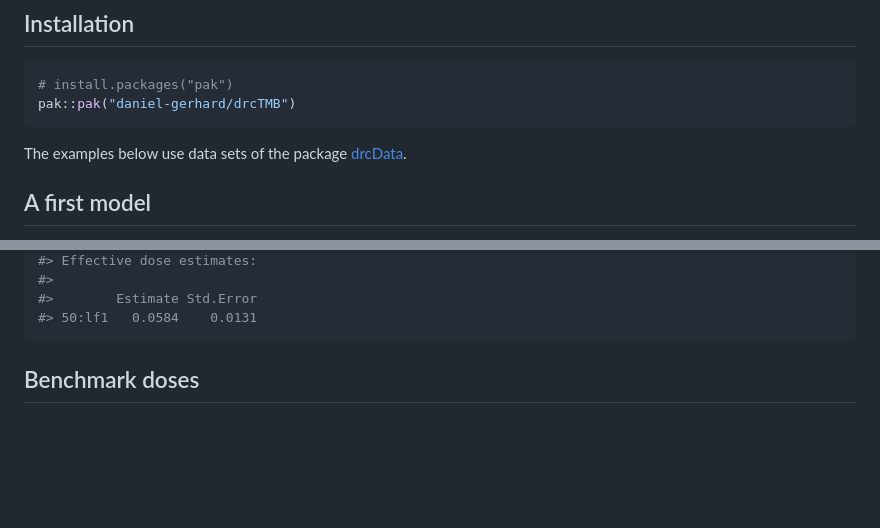
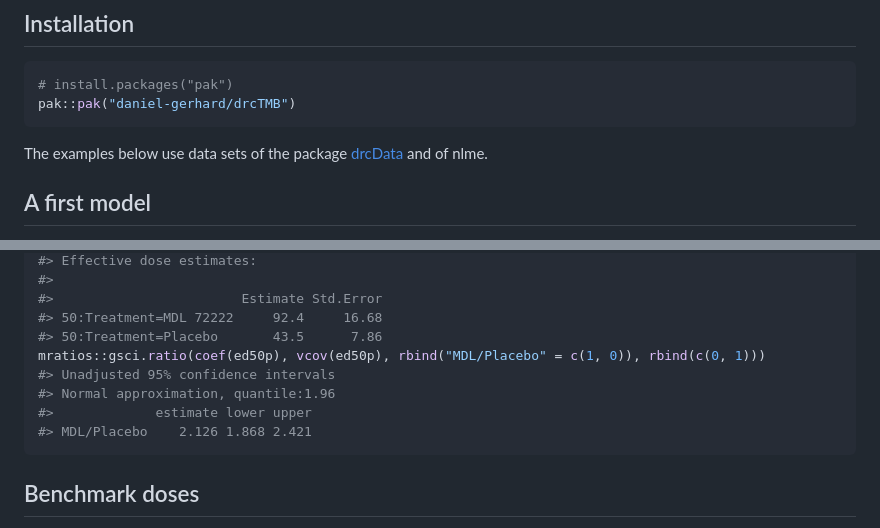
Before and after one commit to daniel-gerhard/drcTMB, a Markdown page: README.md, 2 parts joined by grey strips. Rendered like a GitHub page; blank space fills up the shorter version.

````diff
--- a/README.md
+++ b/README.md
@@ -55,7 +55,7 @@ pak::pak("daniel-gerhard/drcTMB")
 ```
 
 The examples below use data sets of the package
-[drcData](https://github.com/DoseResponse/drcData).
+[drcData](https://github.com/DoseResponse/drcData) and of nlme.
 
 ## A first model
 
@@ -242,7 +248,13 @@ ed(vmod, respLev = 50)
 #> Effective dose estimates:
 #>
-#>        Estimate Std.Error
-#> 50:lf1   0.0584    0.0131
+#>                        Estimate Std.Error
+#> 50:Treatment=MDL 72222     92.4     16.68
+#> 50:Treatment=Placebo       43.5      7.86
+mratios::gsci.ratio(coef(ed50p), vcov(ed50p), rbind("MDL/Placebo" = c(1, 0)), rbind(c(0, 1)))
+#> Unadjusted 95% confidence intervals
+#> Normal approximation, quantile:1.96
+#>             estimate lower upper
+#> MDL/Placebo    2.126 1.868 2.421
 ```
 
 ## Benchmark doses
````
Also changed, not shown: other parts of README.md (+46 -40 lines), man/figures/README-pbg-plot-1.png (added), man/figures/README-vinclozolin-plot-1.png (deleted), 2 other files.
